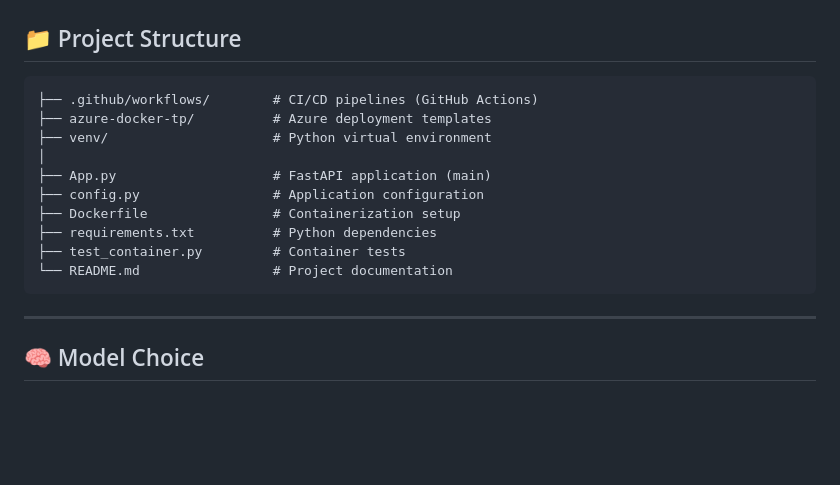
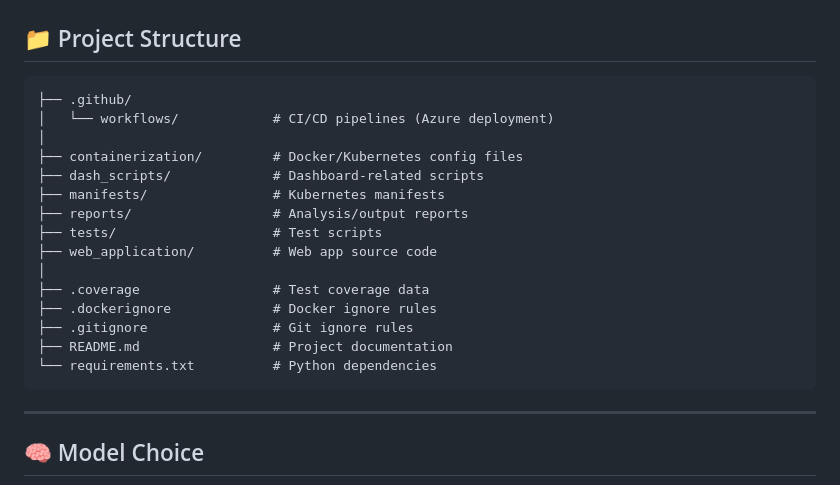
Before and after one commit to ChrisEssomba/Cryptocurrency-Price-Prediction-System, a Markdown page: README.md, the part around the change. Rendered like a GitHub page; blank space fills up the shorter version.

````diff
--- a/README.md
+++ b/README.md
@@ -31,17 +31,23 @@ In a highly volatile market like cryptocurrency, being able to forecast price mo
 ## 📁 Project Structure
 
 ```
-├── .github/workflows/        # CI/CD pipelines (GitHub Actions)
-├── azure-docker-tp/          # Azure deployment templates
-├── venv/                     # Python virtual environment
+├── .github/
+│   └── workflows/            # CI/CD pipelines (Azure deployment)
 │
-├── App.py                    # FastAPI application (main)
-├── config.py                 # Application configuration
-├── Dockerfile                # Containerization setup
-├── requirements.txt          # Python dependencies
-├── test_container.py         # Container tests
-└── README.md                 # Project documentation
+├── containerization/         # Docker/Kubernetes config files
+├── dash_scripts/             # Dashboard-related scripts
+├── manifests/                # Kubernetes manifests
+├── reports/                  # Analysis/output reports
+├── tests/                    # Test scripts
+├── web_application/          # Web app source code
+│
+├── .coverage                 # Test coverage data
+├── .dockerignore             # Docker ignore rules
+├── .gitignore                # Git ignore rules
+├── README.md                 # Project documentation
+└── requirements.txt          # Python dependencies
 ```
+
 
 ---
 
````
